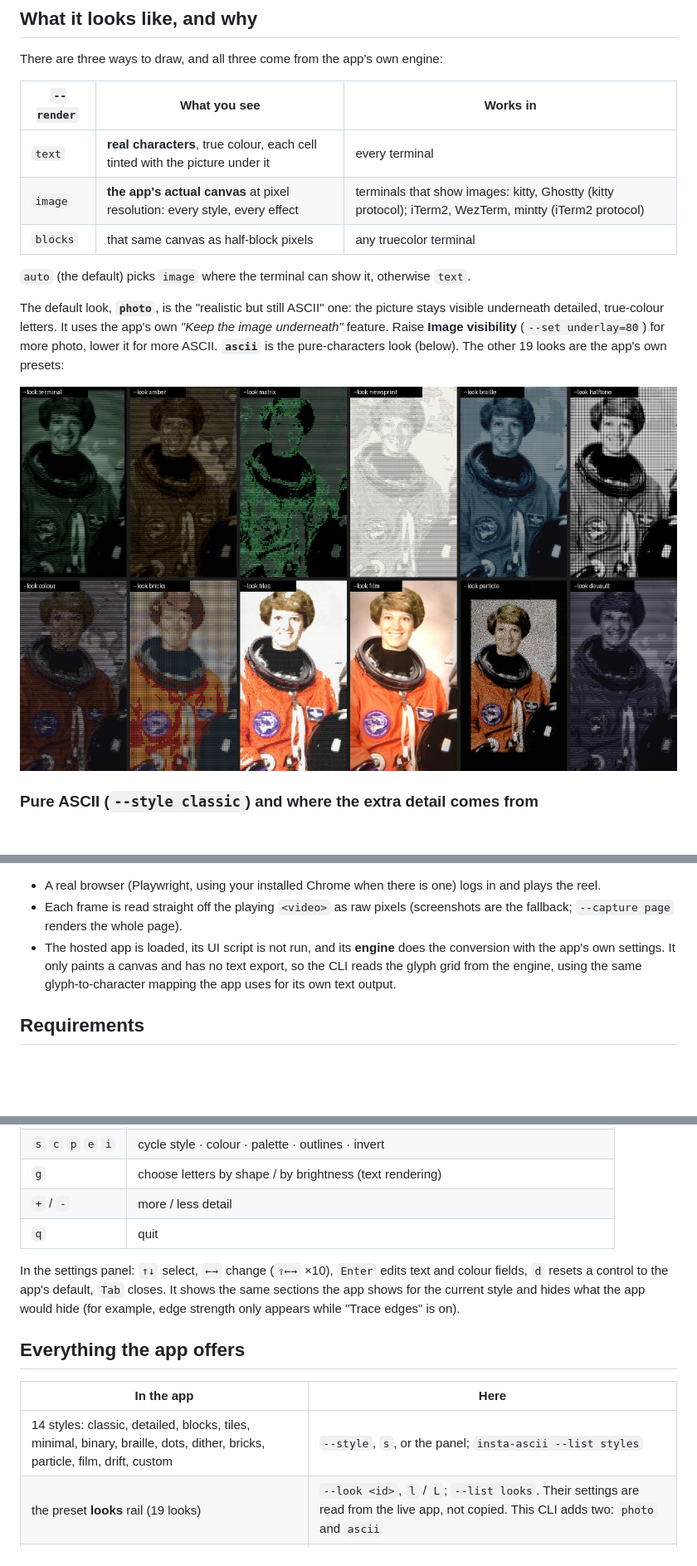
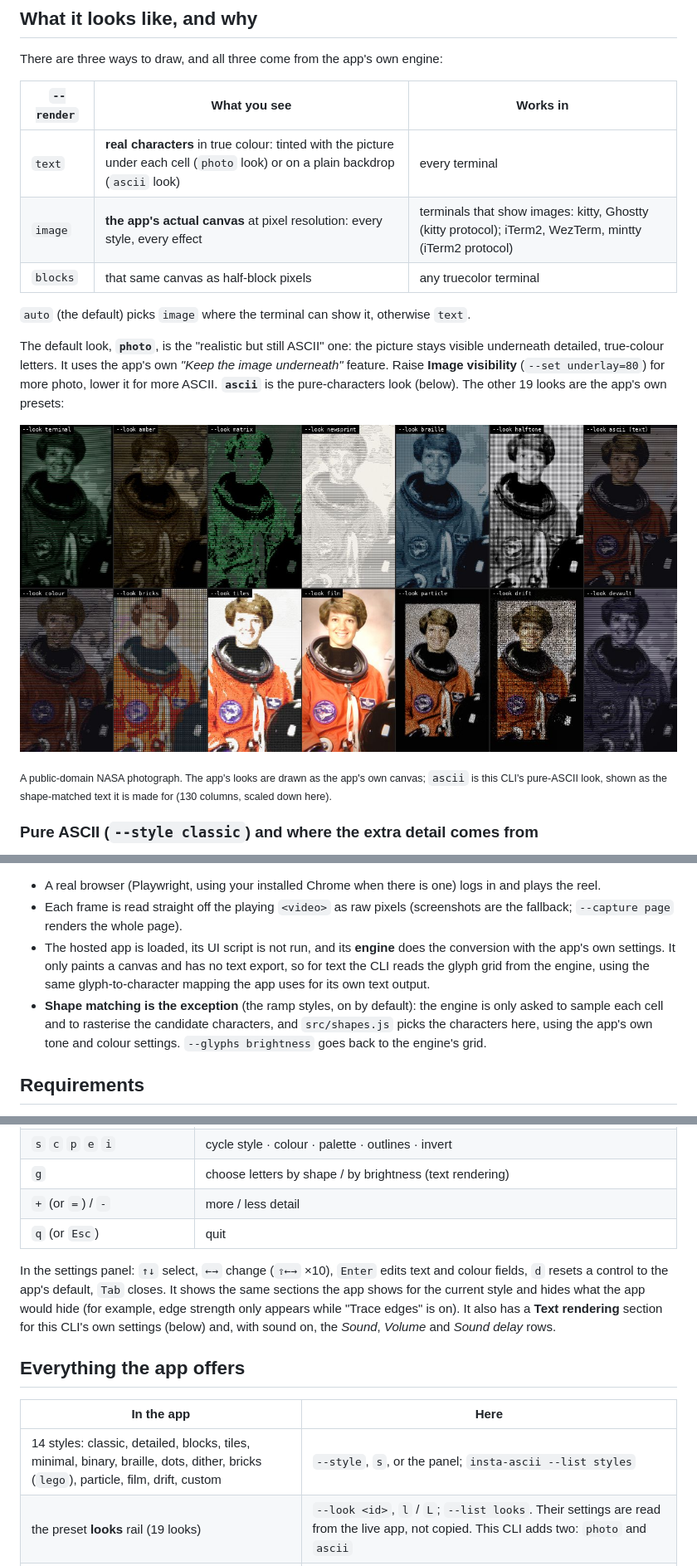
Before and after one commit to othmanehousni/insta-cli, a Markdown page: README.md, 3 parts joined by grey strips. Shown at 83% size. Rendered like a GitHub page; pictures changed too: docs/looks.jpg; blank space fills up the shorter version.

```diff
--- a/README.md
+++ b/README.md
@@ -16,7 +17,7 @@ There are three ways to draw, and all three come from the app's own engine:
 
 | `--render` | What you see | Works in |
 | --- | --- | --- |
-| `text` | **real characters**, true colour, each cell tinted with the picture under it | every terminal |
+| `text` | **real characters** in true colour: tinted with the picture under each cell (`photo` look) or on a plain backdrop (`ascii` look) | every terminal |
 | `image` | **the app's actual canvas** at pixel resolution: every style, every effect | terminals that show images: kitty, Ghostty (kitty protocol); iTerm2, WezTerm, mintty (iTerm2 protocol) |
 | `blocks` | that same canvas as half-block pixels | any truecolor terminal |
 
@@ -28,6 +29,9 @@ visibility** (`--set underlay=80`) for more photo, lower it for more ASCII. **`a
 (below). The other 19 looks are the app's own presets:
 
 ![The app's looks, rendered by this CLI](docs/looks.jpg)
+
+<sub>A public-domain NASA photograph. The app's looks are drawn as the app's own canvas; `ascii` is this CLI's pure-ASCII look,
+shown as the shape-matched text it is made for (130 columns, scaled down here).</sub>
 
 ### Pure ASCII (`--style classic`) and where the extra detail comes from
 
@@ -97,8 +101,11 @@ app's mapping, and `--set sharpen=0..100` sets how hard it chases detail. Shape
 - Each frame is read straight off the playing `<video>` as raw pixels (screenshots are the fallback;
   `--capture page` renders the whole page).
 - The hosted app is loaded, its UI script is not run, and its **engine** does the conversion with the app's own
-  settings. It only paints a canvas and has no text export, so the CLI reads the glyph grid from the engine,
+  settings. It only paints a canvas and has no text export, so for text the CLI reads the glyph grid from the engine,
   using the same glyph-to-character mapping the app uses for its own text output.
+- **Shape matching is the exception** (the ramp styles, on by default): the engine is only asked to sample each cell and
+  to rasterise the candidate characters, and `src/shapes.js` picks the characters here, using the app's own tone and
+  colour settings. `--glyphs brightness` goes back to the engine's grid.
 
 ## Requirements
 
@@ -158,18 +165,20 @@ insta-ascii
 | `,` / `.` | move the sound earlier / later against the picture (50 ms) |
 | `s` `c` `p` `e` `i` | cycle style · colour · palette · outlines · invert |
 | `g` | choose letters by shape / by brightness (text rendering) |
-| `+` / `-` | more / less detail |
-| `q` | quit |
+| `+` (or `=`) / `-` | more / less detail |
+| `q` (or `Esc`) | quit |
 
 In the settings panel: `↑↓` select, `←→` change (`⇧←→` ×10), `Enter` edits text and colour fields, `d` resets a
 control to the app's default, `Tab` closes. It shows the same sections the app shows for the current style and
-hides what the app would hide (for example, edge strength only appears while "Trace edges" is on).
+hides what the app would hide (for example, edge strength only appears while "Trace edges" is on). It also has a
+**Text rendering** section for this CLI's own settings (below) and, with sound on, the *Sound*, *Volume* and
+*Sound delay* rows.
 
 ## Everything the app offers
 
 | In the app | Here |
 | --- | --- |
-| 14 styles: classic, detailed, blocks, tiles, minimal, binary, braille, dots, dither, bricks, particle, film, drift, custom | `--style`, `s`, or the panel; `insta-ascii --list styles` |
+| 14 styles: classic, detailed, blocks, tiles, minimal, binary, braille, dots, dither, bricks (`lego`), particle, film, drift, custom | `--style`, `s`, or the panel; `insta-ascii --list styles` |
 | the preset **looks** rail (19 looks) | `--look <id>`, `l` / `L`; `--list looks`. Their settings are read from the live app, not copied. This CLI adds two: `photo` and `ascii` |
 | every slider, switch and choice (all 57 controls: detail, spacing, tile gaps, particles, film, drift, tone, colour, background, contours, effects…) | the panel, or `--set key=value` for any of them; `--list settings` shows keys, ranges and defaults |
 | palettes (7), colour modes (original / palette / mono), background modes (dark / black / paper / custom / clear) | `--palette`, `--color`, `--set bgMode=paper`, … |
```
Also changed, not shown: other parts of README.md (+19 -5 lines).
